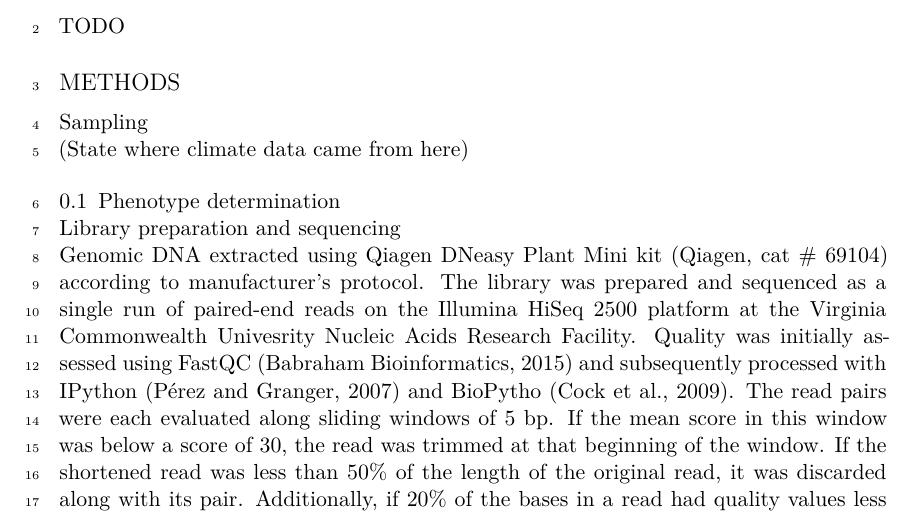
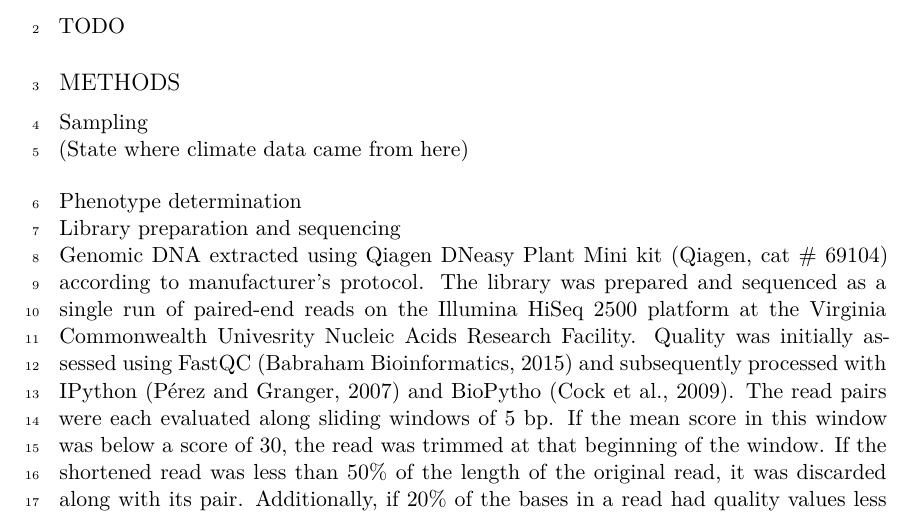
Before and after one commit to cfriedline/gypsy_moth_ms, a LaTeX document (main.tex): part of page 1 of 5, cut so that both start at the same text. Compiled offline with XeLaTeX.

Commit message:
Update on Overleaf.

```diff
--- a/main.tex
+++ b/main.tex
@@ -45,7 +45,7 @@ TODO
 
 (State where climate data came from here)
 
-\subsection{Phenotype determination}
+\subsection*{Phenotype determination}
 
 \subsection*{Library preparation and sequencing}
 
```
Also changed, not shown: main.tex (2 more changed lines).
